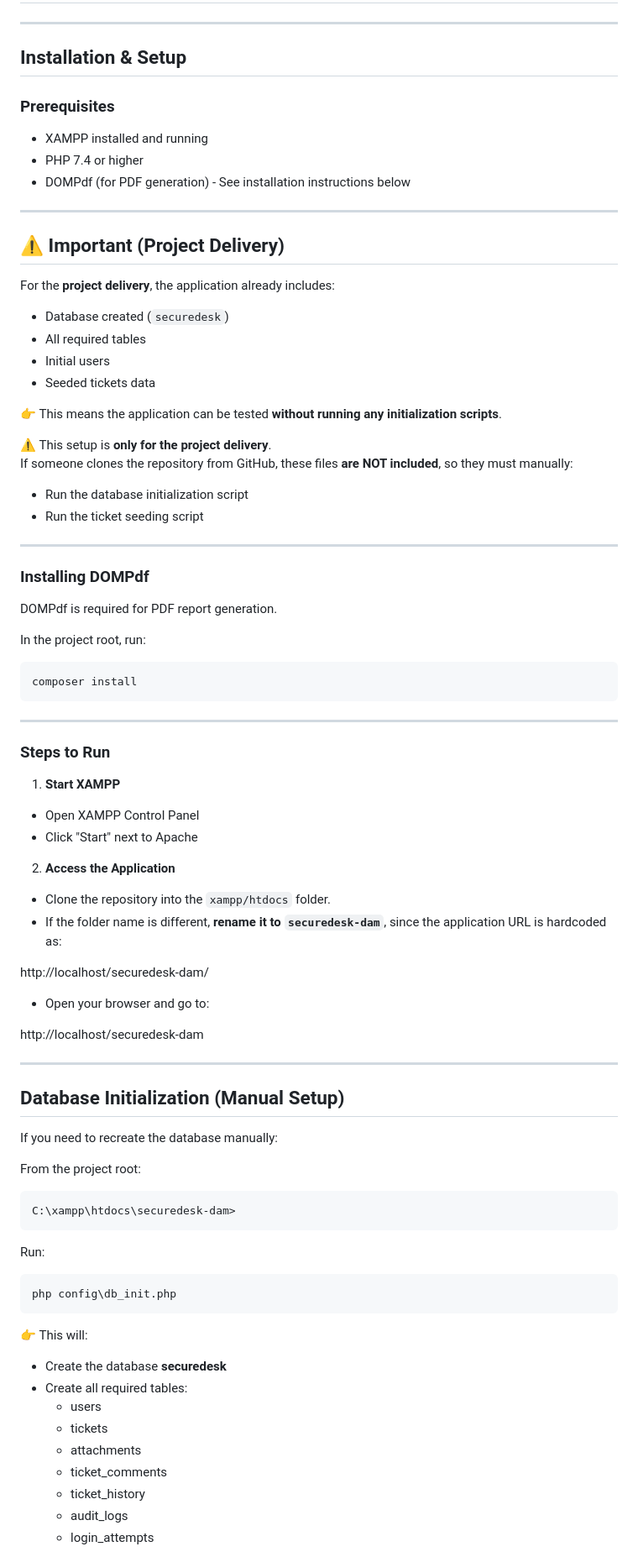
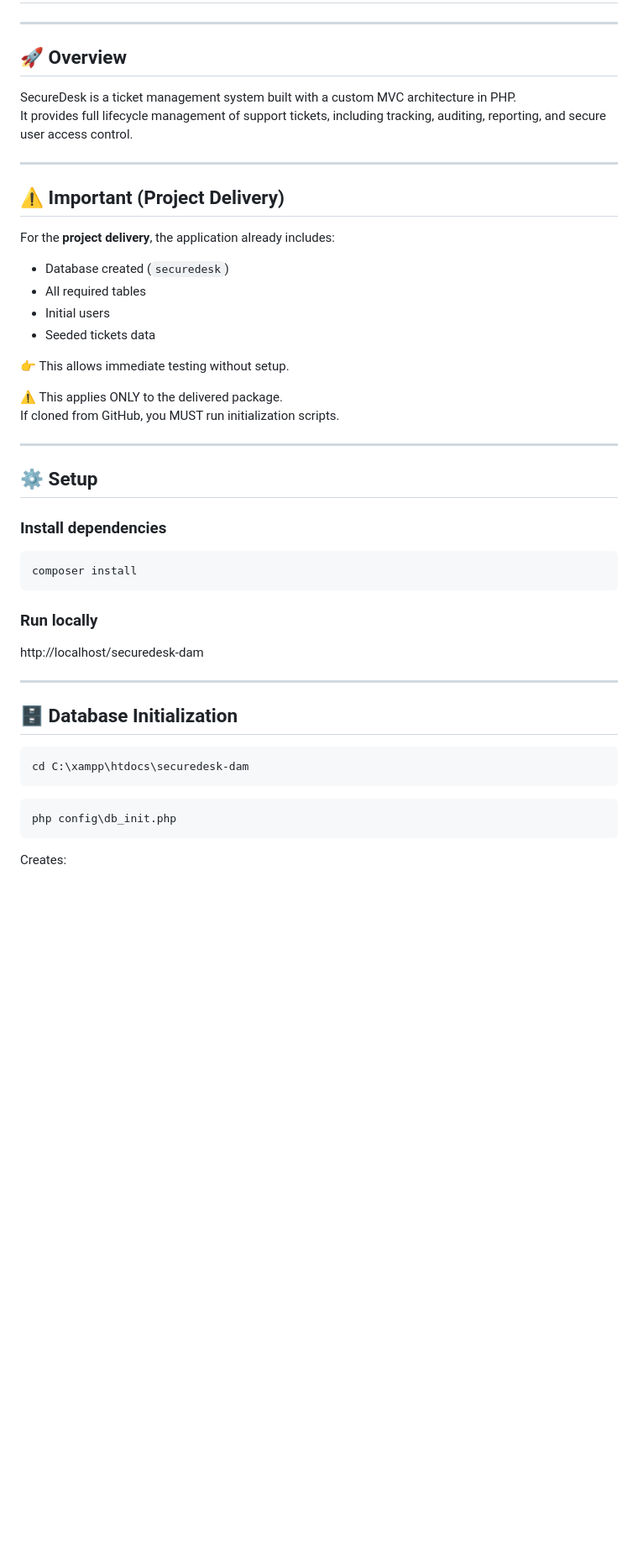
Before and after one commit to leandropereyradev/securedesk-dam, a Markdown page: README.md, the part around one of its changes. Shown at 84% size. Rendered like a GitHub page; blank space fills up the shorter version.

````diff
--- a/README.md
+++ b/README.md
@@ -6,13 +8,10 @@
 
 ---
 
-## Installation & Setup
+## 🚀 Overview
 
-### Prerequisites
-
-- XAMPP installed and running
-- PHP 7.4 or higher
-- DOMPdf (for PDF generation) - See installation instructions below
+SecureDesk is a ticket management system built with a custom MVC architecture in PHP.
+It provides full lifecycle management of support tickets, including tracking, auditing, reporting, and secure user access control.
 
 ---
 
@@ -25,68 +24,32 @@ For the **project delivery**, the application already includes:
 - Initial users
 - Seeded tickets data
 
-👉 This means the application can be tested **without running any initialization scripts**.
+👉 This allows immediate testing without setup.
 
-⚠️ This setup is **only for the project delivery**.
-If someone clones the repository from GitHub, these files **are NOT included**, so they must manually:
-
-- Run the database initialization script
-- Run the ticket seeding script
+⚠️ This applies ONLY to the delivered package.
+If cloned from GitHub, you MUST run initialization scripts.
 
 ---
 
-### Installing DOMPdf
+## ⚙️ Setup
 
-DOMPdf is required for PDF report generation.
-
-In the project root, run:
+### Install dependencies
 ```
 composer install
 ```
-
----
-
-### Steps to Run
-
-1. **Start XAMPP**
-
-- Open XAMPP Control Panel
-- Click "Start" next to Apache
-
-2. **Access the Application**
-
-- Clone the repository into the `xampp/htdocs` folder.
-- If the folder name is different, **rename it to `securedesk-dam`**, since the application URL is hardcoded as:
-
-http://localhost/securedesk-dam/
-
-- Open your browser and go to:
+### Run locally
 
 http://localhost/securedesk-dam
 
 ---
 
-## Database Initialization (Manual Setup)
-
-If you need to recreate the database manually:
-
-From the project root:
+## 🗄️ Database Initialization
 ```
-C:\xampp\htdocs\securedesk-dam>
+cd C:\xampp\htdocs\securedesk-dam
 ```
-Run:
 ```
 php config\db_init.php
 ```
-👉 This will:
 
-- Create the database **securedesk**
-- Create all required tables:
-  - users
-  - tickets
-  - attachments
-  - ticket_comments
-  - ticket_history
-  - audit_logs
-  - login_attempts
+Creates:
 
````
Also changed, not shown: other parts of README.md (+130 -47 lines).
